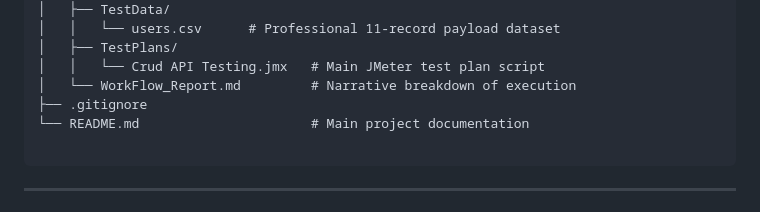
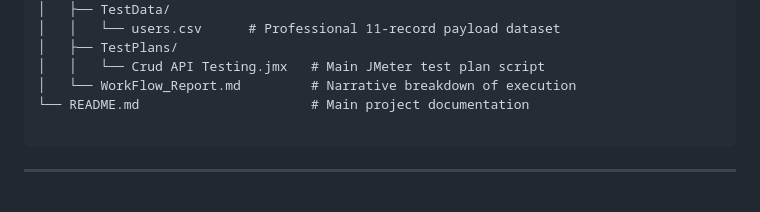
Before and after one commit to Farooquekk/sqa-portfolio-10pearls, a Markdown page: 05_Assignment_05/README.md, the part around the change. Drawn GitHub-style.

Commit message:
Remove .gitignore reference from README

````diff
--- a/05_Assignment_05/README.md
+++ b/05_Assignment_05/README.md
@@ -27,7 +27,6 @@ This project contains an automated performance and functional test suite built u
 │   ├── TestPlans/
 │   │   └── Crud API Testing.jmx   # Main JMeter test plan script
 │   └── WorkFlow_Report.md         # Narrative breakdown of execution
-├── .gitignore
 └── README.md                      # Main project documentation
 
 ```
````
